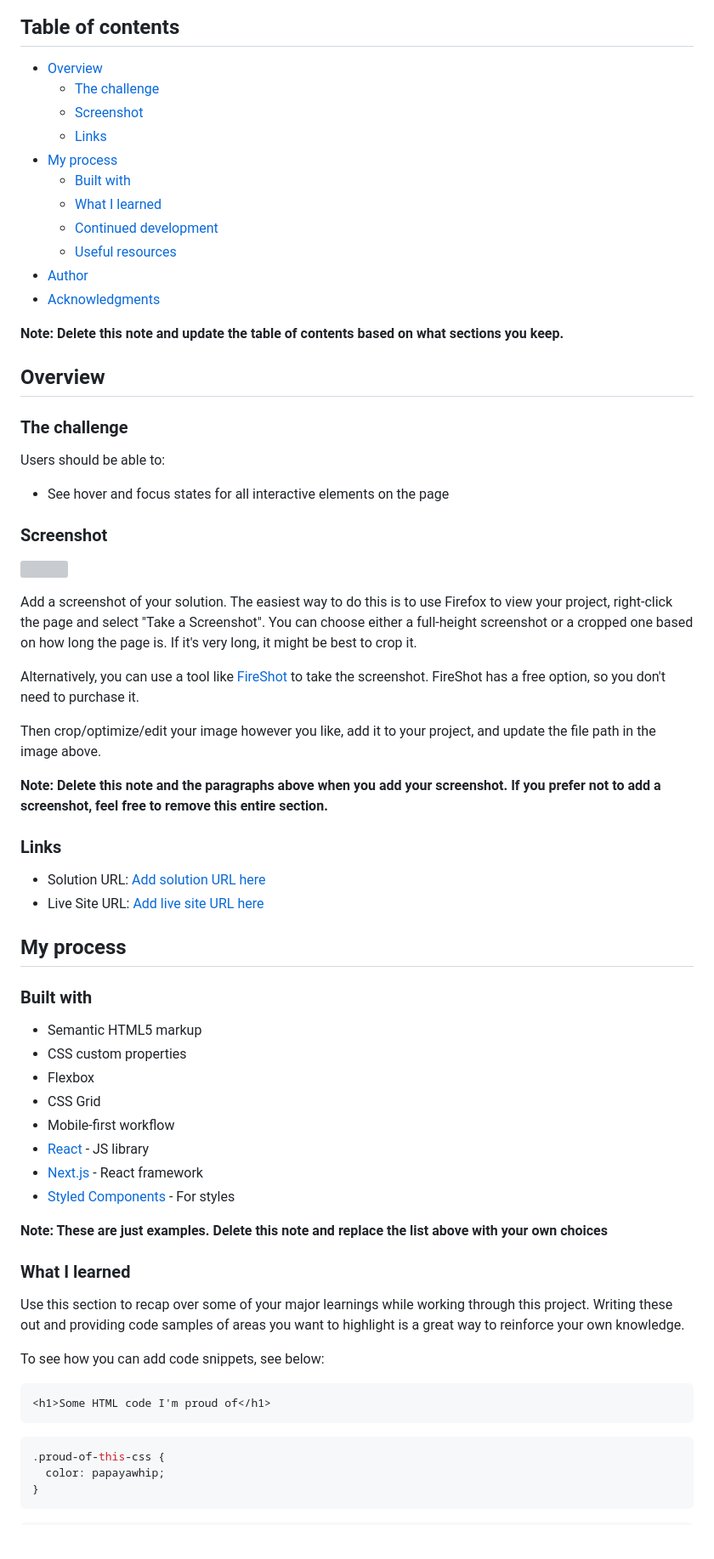
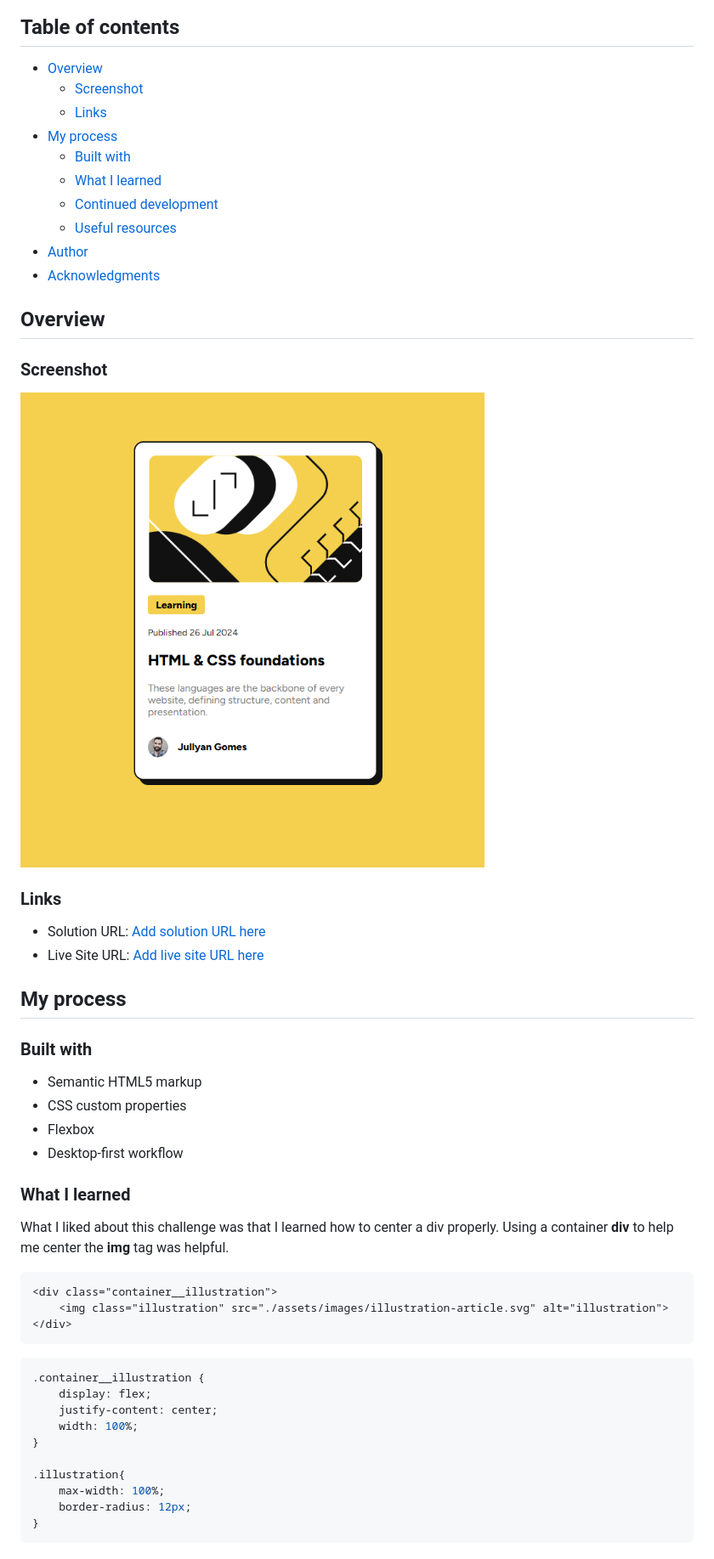
Before and after one commit to jullyanvpr/blog-preview-card, a Markdown page: README-template.md, the part around the change printed below. Shown: that part at 85% size. Rendered like a GitHub page; pictures changed too: assets/images/screenshot.png (added); blank space fills up the shorter version; grey boxes are pictures that could not be loaded.

````diff
--- a/README-template.md
+++ b/README-template.md
@@ -5,7 +5,6 @@ This is a solution to the [Blog preview card challenge on Frontend Mentor](https
 ## Table of contents
 
 - [Overview](#overview)
-  - [The challenge](#the-challenge)
   - [Screenshot](#screenshot)
   - [Links](#links)
 - [My process](#my-process)
@@ -16,27 +15,12 @@ This is a solution to the [Blog preview card challenge on Frontend Mentor](https
 - [Author](#author)
 - [Acknowledgments](#acknowledgments)
 
-**Note: Delete this note and update the table of contents based on what sections you keep.**
 
 ## Overview
 
-### The challenge
-
-Users should be able to:
-
-- See hover and focus states for all interactive elements on the page
-
 ### Screenshot
 
-![](./screenshot.jpg)
-
-Add a screenshot of your solution. The easiest way to do this is to use Firefox to view your project, right-click the page and select "Take a Screenshot". You can choose either a full-height screenshot or a cropped one based on how long the page is. If it's very long, it might be best to crop it.
-
-Alternatively, you can use a tool like [FireShot](https://getfireshot.com/) to take the screenshot. FireShot has a free option, so you don't need to purchase it.
-
-Then crop/optimize/edit your image however you like, add it to your project, and update the file path in the image above.
-
-**Note: Delete this note and the paragraphs above when you add your screenshot. If you prefer not to add a screenshot, feel free to remove this entire section.**
+![screenshot](./assets/images/screenshot.png)
 
 ### Links
 
@@ -50,25 +34,27 @@ Then crop/optimize/edit your image however you like, add it to your project, and
 - Semantic HTML5 markup
 - CSS custom properties
 - Flexbox
-- CSS Grid
-- Mobile-first workflow
-- [React](https://reactjs.org/) - JS library
-- [Next.js](https://nextjs.org/) - React framework
-- [Styled Components](https://styled-components.com/) - For styles
-
-**Note: These are just examples. Delete this note and replace the list above with your own choices**
-
+- Desktop-first workflow
 ### What I learned
 
-Use this section to recap over some of your major learnings while working through this project. Writing these out and providing code samples of areas you want to highlight is a great way to reinforce your own knowledge.
-
-To see how you can add code snippets, see below:
+What I liked about this challenge was that I learned how to center a div properly. Using a container **div** to help me center the **img** tag was helpful.
 
 ```html
-<h1>Some HTML code I'm proud of</h1>
+<div class="container__illustration">
+    <img class="illustration" src="./assets/images/illustration-article.svg" alt="illustration">
+</div>
 ```
+
+
 ```css
-.proud-of-this-css {
-  color: papayawhip;
+.container__illustration {
+    display: flex;
+    justify-content: center;
+    width: 100%;
+}
+
+.illustration{
+    max-width: 100%;
+    border-radius: 12px;
 }
 ```
````
Also changed, not shown: other parts of README-template.md (+0 -9 lines), 2 other files.
